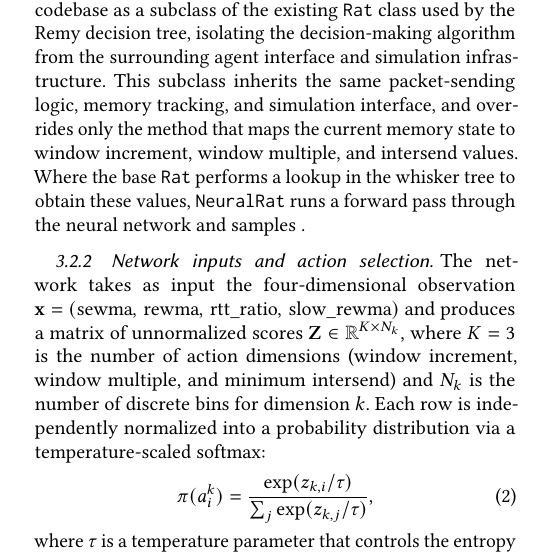
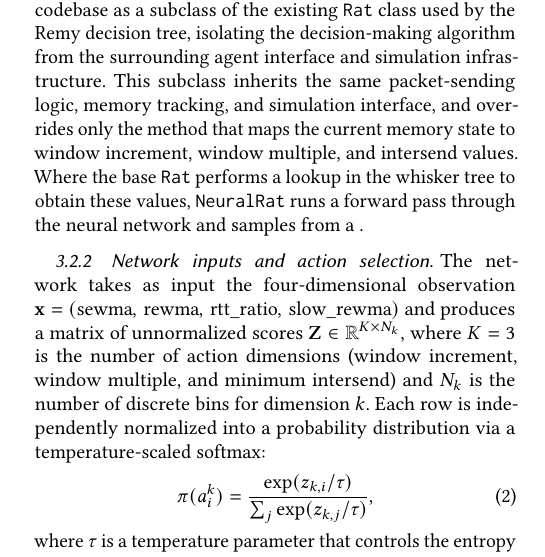
Before and after one commit to yudduy/cs244c-submission, a LaTeX paper (paper.tex, which reads body.tex): part of one column of page 2 of 7, cut so that both start at the same text. Compiled offline with pdfLaTeX.

Commit message:
Update on Overleaf.

```diff
--- a/body.tex
+++ b/body.tex
@@ -160,7 +160,7 @@ memory tracking, and simulation interface, and overrides only the method that
 maps the current memory state to window increment, window multiple, and
 intersend values. Where the base \texttt{Rat} performs a lookup in the whisker
 tree to obtain these values, \texttt{NeuralRat} runs a forward pass through the
-neural network and samples .
+neural network and samples from a .
 
 \subsubsection{Network inputs and action selection}
 
```
